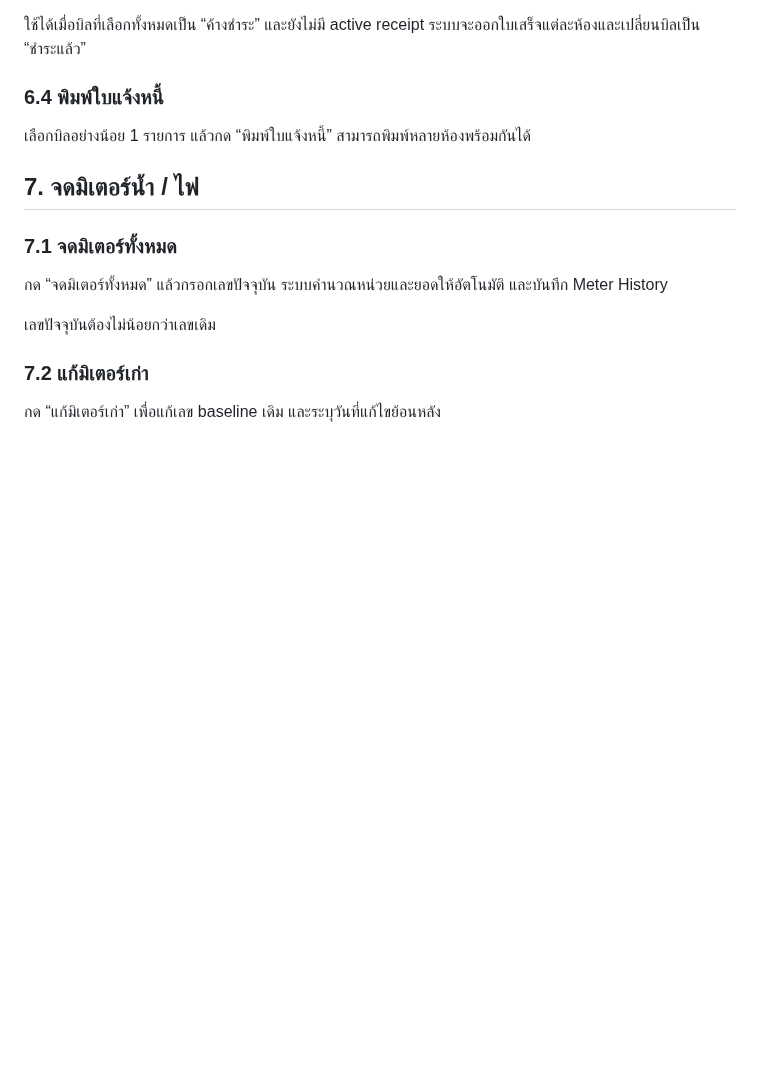
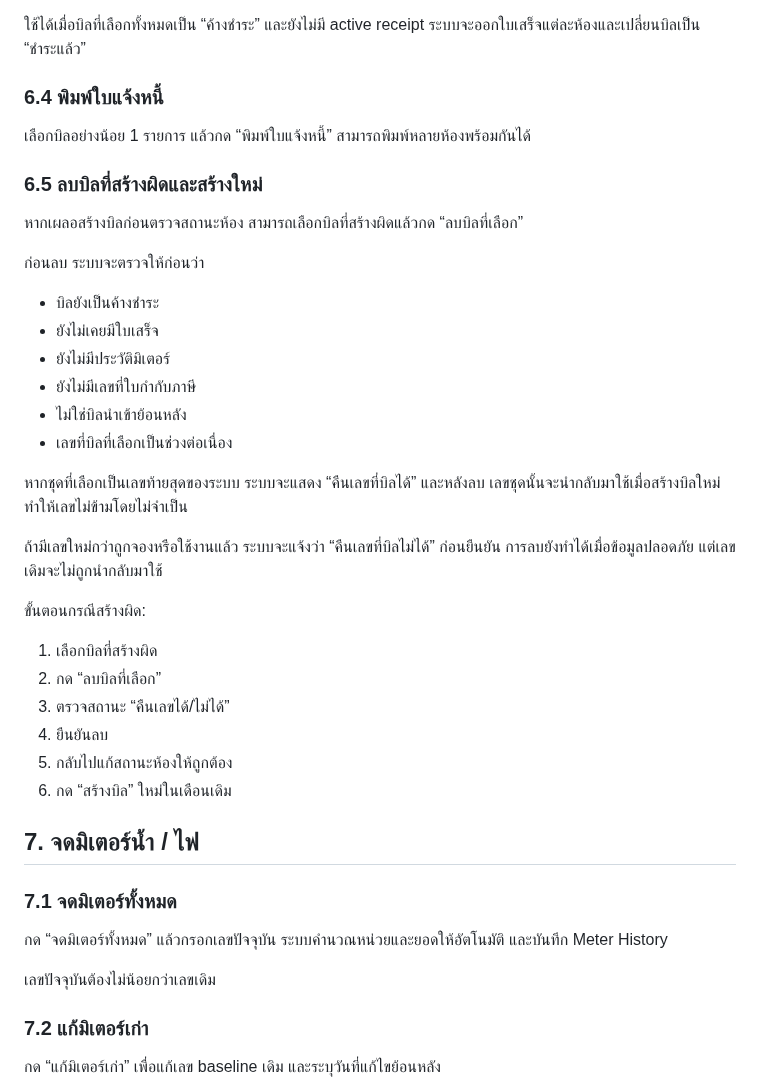
Before and after one commit to kimloor/DelightApp, a Markdown page: USER-MANUAL.md, the part around the change. Drawn GitHub-style; blank space fills up the shorter version.

Commit message:
docs: document safe bill regeneration

```diff
--- a/USER-MANUAL.md
+++ b/USER-MANUAL.md
@@ -98,6 +98,32 @@ Cloudflare D1 เป็นฐานข้อมูล production หลักข
 
 เลือกบิลอย่างน้อย 1 รายการ แล้วกด “พิมพ์ใบแจ้งหนี้” สามารถพิมพ์หลายห้องพร้อมกันได้
 
+### 6.5 ลบบิลที่สร้างผิดและสร้างใหม่
+
+หากเผลอสร้างบิลก่อนตรวจสถานะห้อง สามารถเลือกบิลที่สร้างผิดแล้วกด “ลบบิลที่เลือก”
+
+ก่อนลบ ระบบจะตรวจให้ก่อนว่า
+
+- บิลยังเป็นค้างชำระ
+- ยังไม่เคยมีใบเสร็จ
+- ยังไม่มีประวัติมิเตอร์
+- ยังไม่มีเลขที่ใบกำกับภาษี
+- ไม่ใช่บิลนำเข้าย้อนหลัง
+- เลขที่บิลที่เลือกเป็นช่วงต่อเนื่อง
+
+หากชุดที่เลือกเป็นเลขท้ายสุดของระบบ ระบบจะแสดง “คืนเลขที่บิลได้” และหลังลบ เลขชุดนั้นจะนำกลับมาใช้เมื่อสร้างบิลใหม่ ทำให้เลขไม่ข้ามโดยไม่จำเป็น
+
+ถ้ามีเลขใหม่กว่าถูกจองหรือใช้งานแล้ว ระบบจะแจ้งว่า “คืนเลขที่บิลไม่ได้” ก่อนยืนยัน การลบยังทำได้เมื่อข้อมูลปลอดภัย แต่เลขเดิมจะไม่ถูกนำกลับมาใช้
+
+ขั้นตอนกรณีสร้างผิด:
+
+1. เลือกบิลที่สร้างผิด
+2. กด “ลบบิลที่เลือก”
+3. ตรวจสถานะ “คืนเลขได้/ไม่ได้”
+4. ยืนยันลบ
+5. กลับไปแก้สถานะห้องให้ถูกต้อง
+6. กด “สร้างบิล” ใหม่ในเดือนเดิม
+
 ## 7. จดมิเตอร์น้ำ / ไฟ
 
 ### 7.1 จดมิเตอร์ทั้งหมด
```
